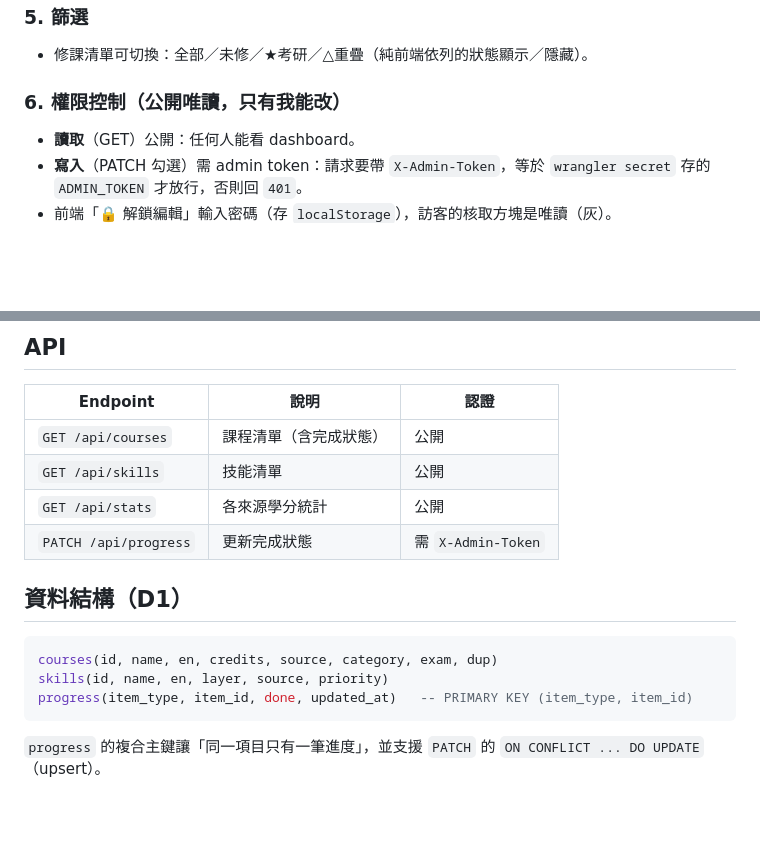
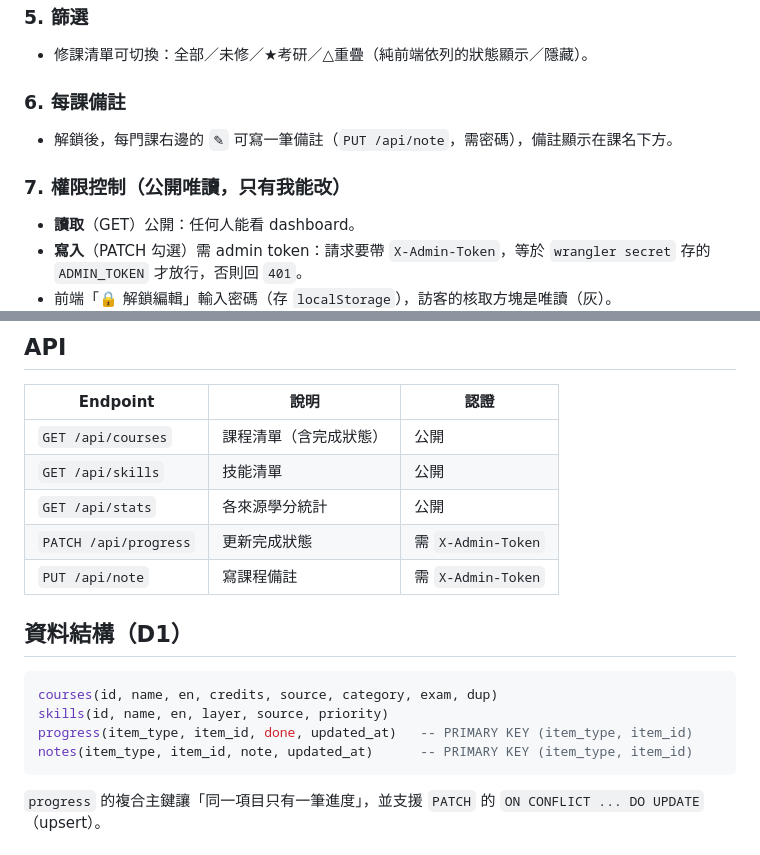
Before and after one commit to nicktodj-boop/career-dashboard, a Markdown page: docs/FEATURES.md, 2 parts joined by grey strips. Rendered like a GitHub page; blank space fills up the shorter version.

Commit message:
docs: 功能文檔補上每課備註與 notes 表

````diff
--- a/docs/FEATURES.md
+++ b/docs/FEATURES.md
@@ -45,7 +45,10 @@
 ### 5. 篩選
 - 修課清單可切換：全部／未修／★考研／△重疊（純前端依列的狀態顯示／隱藏）。
 
-### 6. 權限控制（公開唯讀，只有我能改）
+### 6. 每課備註
+- 解鎖後，每門課右邊的 `✎` 可寫一筆備註（`PUT /api/note`，需密碼），備註顯示在課名下方。
+
+### 7. 權限控制（公開唯讀，只有我能改）
 - **讀取**（GET）公開：任何人能看 dashboard。
 - **寫入**（PATCH 勾選）需 admin token：請求要帶 `X-Admin-Token`，等於 `wrangler secret` 存的 `ADMIN_TOKEN` 才放行，否則回 `401`。
 - 前端「🔒 解鎖編輯」輸入密碼（存 `localStorage`），訪客的核取方塊是唯讀（灰）。
@@ -60,6 +63,7 @@
 | `GET /api/skills` | 技能清單 | 公開 |
 | `GET /api/stats` | 各來源學分統計 | 公開 |
 | `PATCH /api/progress` | 更新完成狀態 | 需 `X-Admin-Token` |
+| `PUT /api/note` | 寫課程備註 | 需 `X-Admin-Token` |
 
 ## 資料結構（D1）
 
@@ -67,6 +71,7 @@
 courses(id, name, en, credits, source, category, exam, dup)
 skills(id, name, en, layer, source, priority)
 progress(item_type, item_id, done, updated_at)   -- PRIMARY KEY (item_type, item_id)
+notes(item_type, item_id, note, updated_at)      -- PRIMARY KEY (item_type, item_id)
 ```
 `progress` 的複合主鍵讓「同一項目只有一筆進度」，並支援 `PATCH` 的 `ON CONFLICT ... DO UPDATE`（upsert）。
 
````
